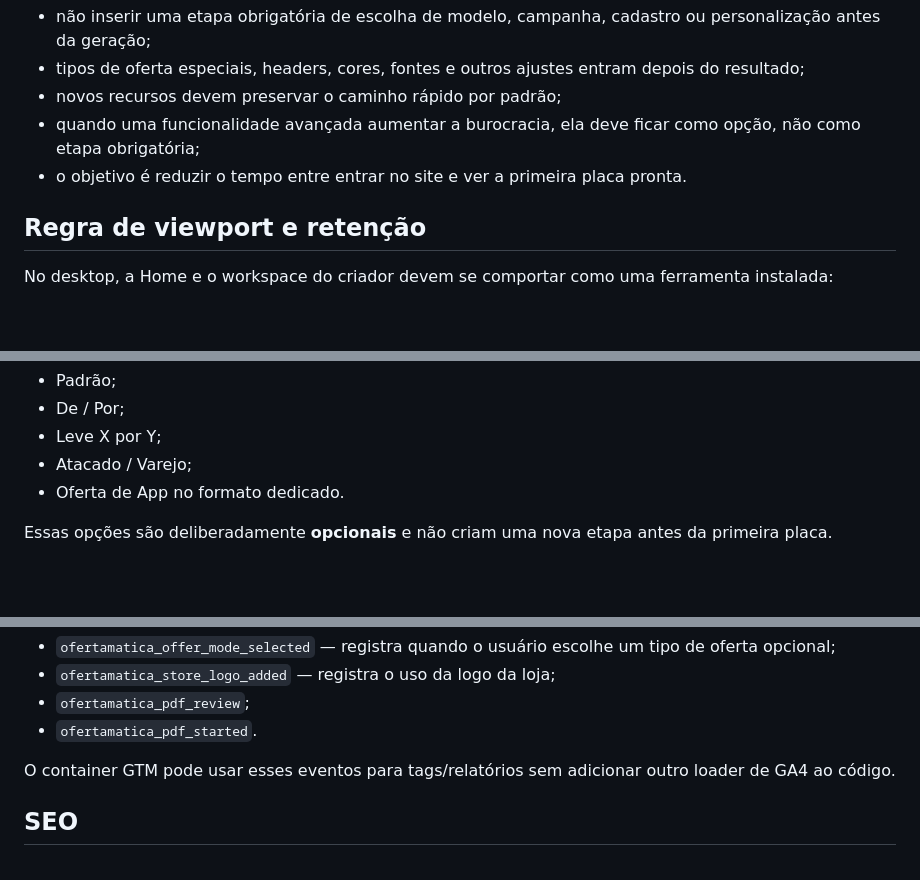
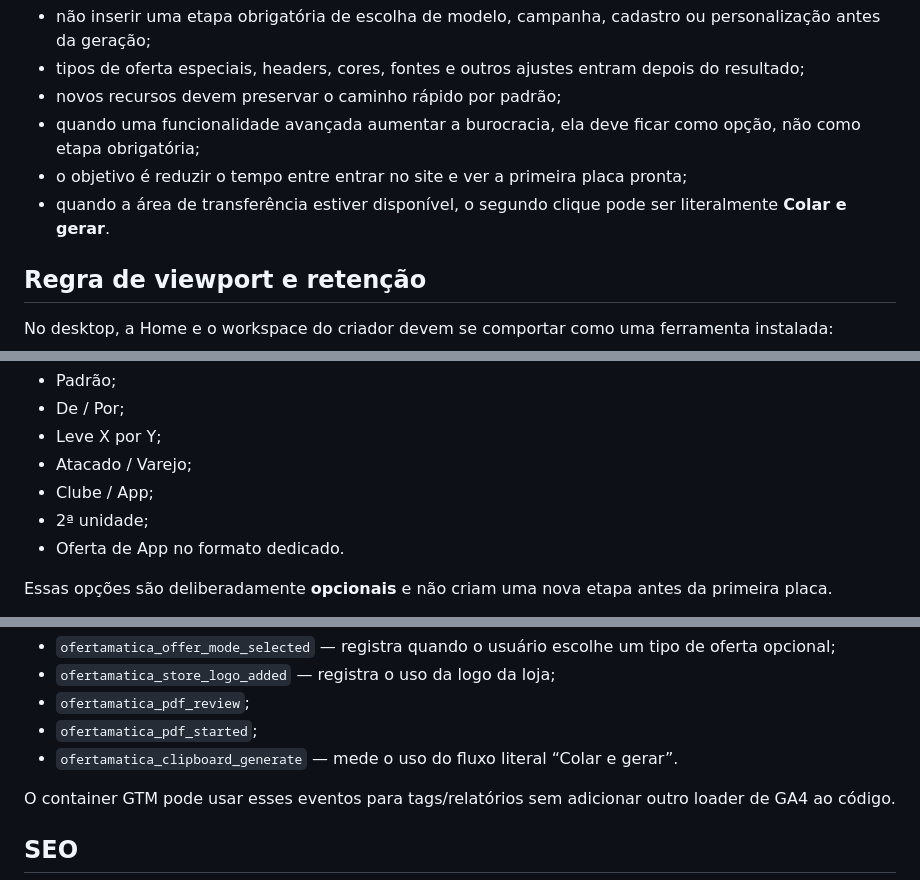
Before and after one commit to HelioConde/ofertamatica, a Markdown page: README.md, 3 parts joined by grey strips. Rendered like a GitHub page; blank space fills up the shorter version.

Commit message:
docs: register clipboard generation and expanded offer modes

```diff
--- a/README.md
+++ b/README.md
@@ -25,7 +25,8 @@ Essa é uma regra de produto tão importante quanto a entrada direta no criador:
 - tipos de oferta especiais, headers, cores, fontes e outros ajustes entram depois do resultado;
 - novos recursos devem preservar o caminho rápido por padrão;
 - quando uma funcionalidade avançada aumentar a burocracia, ela deve ficar como opção, não como etapa obrigatória;
-- o objetivo é reduzir o tempo entre entrar no site e ver a primeira placa pronta.
+- o objetivo é reduzir o tempo entre entrar no site e ver a primeira placa pronta;
+- quando a área de transferência estiver disponível, o segundo clique pode ser literalmente **Colar e gerar**.
 
 ## Regra de viewport e retenção
 
@@ -75,6 +76,8 @@ Depois da geração, o usuário também pode mudar o tipo de oferta sem recomeç
 - De / Por;
 - Leve X por Y;
 - Atacado / Varejo;
+- Clube / App;
+- 2ª unidade;
 - Oferta de App no formato dedicado.
 
 Essas opções são deliberadamente **opcionais** e não criam uma nova etapa antes da primeira placa.
@@ -151,7 +154,8 @@ Eventos de produto enviados ao `dataLayer`:
 - `ofertamatica_offer_mode_selected` — registra quando o usuário escolhe um tipo de oferta opcional;
 - `ofertamatica_store_logo_added` — registra o uso da logo da loja;
 - `ofertamatica_pdf_review`;
-- `ofertamatica_pdf_started`.
+- `ofertamatica_pdf_started`;
+- `ofertamatica_clipboard_generate` — mede o uso do fluxo literal “Colar e gerar”.
 
 O container GTM pode usar esses eventos para tags/relatórios sem adicionar outro loader de GA4 ao código.
 
```
